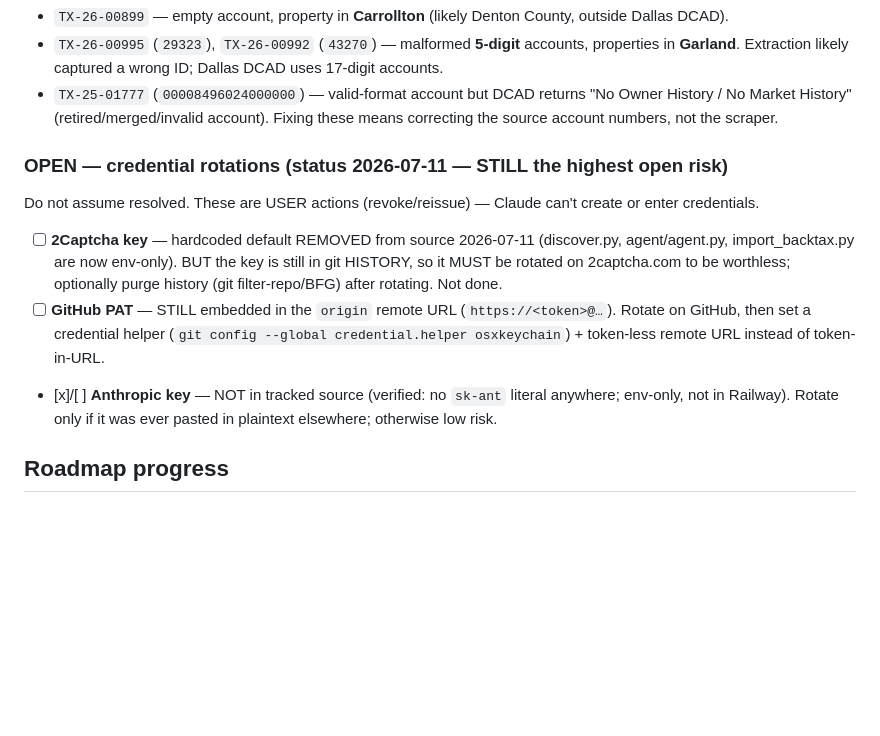
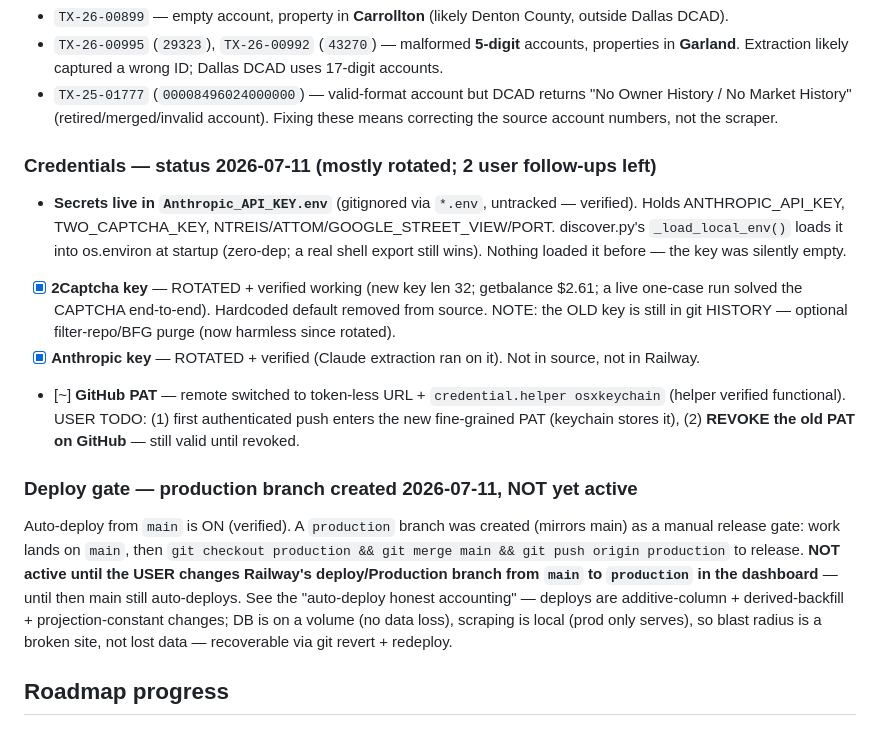
Before and after one commit to Homematchx/pcpeak-platform, a Markdown page: CLAUDE.md, the part around the change. Rendered like a GitHub page; blank space fills up the shorter version.

Commit message:
Record credential rotations (2Captcha+Anthropic done), env loading, deploy gate
Co-Authored-By: Claude Opus 4.8 <noreply@anthropic.com>

```diff
--- a/CLAUDE.md
+++ b/CLAUDE.md
@@ -163,19 +163,31 @@ These have no usable DCAD data; the account or county is the problem:
   "No Owner History / No Market History" (retired/merged/invalid account).
 Fixing these means correcting the source account numbers, not the scraper.
 
-### OPEN — credential rotations (status 2026-07-11 — STILL the highest open risk)
-Do not assume resolved. These are USER actions (revoke/reissue) — Claude can't create
-or enter credentials.
-- [ ] **2Captcha key** — hardcoded default REMOVED from source 2026-07-11 (discover.py,
-      agent/agent.py, import_backtax.py are now env-only). BUT the key is still in git
-      HISTORY, so it MUST be rotated on 2captcha.com to be worthless; optionally purge
-      history (git filter-repo/BFG) after rotating. Not done.
-- [ ] **GitHub PAT** — STILL embedded in the `origin` remote URL (`https://<token>@…`).
-      Rotate on GitHub, then set a credential helper (`git config --global
-      credential.helper osxkeychain`) + token-less remote URL instead of token-in-URL.
-- [x]/[ ] **Anthropic key** — NOT in tracked source (verified: no `sk-ant` literal
-      anywhere; env-only, not in Railway). Rotate only if it was ever pasted in plaintext
-      elsewhere; otherwise low risk.
+### Credentials — status 2026-07-11 (mostly rotated; 2 user follow-ups left)
+- **Secrets live in `Anthropic_API_KEY.env`** (gitignored via `*.env`, untracked — verified).
+  Holds ANTHROPIC_API_KEY, TWO_CAPTCHA_KEY, NTREIS/ATTOM/GOOGLE_STREET_VIEW/PORT.
+  discover.py's `_load_local_env()` loads it into os.environ at startup (zero-dep; a real
+  shell export still wins). Nothing loaded it before — the key was silently empty.
+- [x] **2Captcha key** — ROTATED + verified working (new key len 32; getbalance $2.61; a
+      live one-case run solved the CAPTCHA end-to-end). Hardcoded default removed from
+      source. NOTE: the OLD key is still in git HISTORY — optional filter-repo/BFG purge
+      (now harmless since rotated).
+- [x] **Anthropic key** — ROTATED + verified (Claude extraction ran on it). Not in source,
+      not in Railway.
+- [~] **GitHub PAT** — remote switched to token-less URL + `credential.helper osxkeychain`
+      (helper verified functional). USER TODO: (1) first authenticated push enters the new
+      fine-grained PAT (keychain stores it), (2) **REVOKE the old PAT on GitHub** — still
+      valid until revoked.
+
+### Deploy gate — production branch created 2026-07-11, NOT yet active
+Auto-deploy from `main` is ON (verified). A `production` branch was created (mirrors main)
+as a manual release gate: work lands on `main`, then `git checkout production && git merge
+main && git push origin production` to release. **NOT active until the USER changes
+Railway's deploy/Production branch from `main` to `production` in the dashboard** — until
+then main still auto-deploys. See the "auto-deploy honest accounting" — deploys are
+additive-column + derived-backfill + projection-constant changes; DB is on a volume (no
+data loss), scraping is local (prod only serves), so blast radius is a broken site, not
+lost data — recoverable via git revert + redeploy.
 
 ## Roadmap progress
 
```
